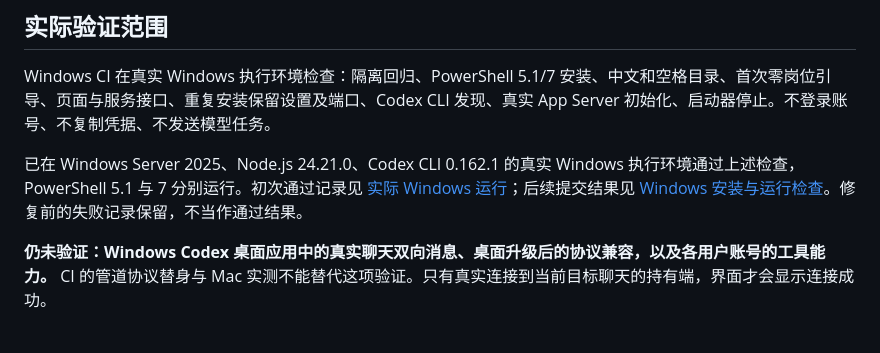
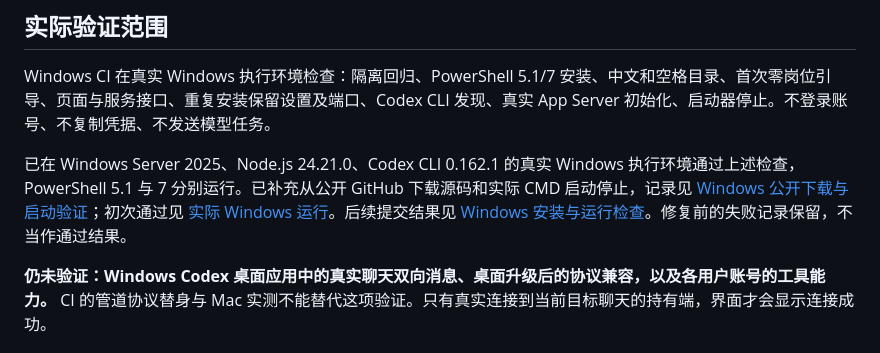
Before and after one commit to Let-Lee/one-person-company, a Markdown page: docs/windows.md, the part around the change. GitHub-like rendering.

Commit message:
Document verified Windows public installation and polish the quick start

```diff
--- a/docs/windows.md
+++ b/docs/windows.md
@@ -37,7 +37,7 @@ Windows 原生运行和 WSL 使用各自的程序与路径。本入口面向原
 
 Windows CI 在真实 Windows 执行环境检查：隔离回归、PowerShell 5.1/7 安装、中文和空格目录、首次零岗位引导、页面与服务接口、重复安装保留设置及端口、Codex CLI 发现、真实 App Server 初始化、启动器停止。不登录账号、不复制凭据、不发送模型任务。
 
-已在 Windows Server 2025、Node.js 24.21.0、Codex CLI 0.162.1 的真实 Windows 执行环境通过上述检查，PowerShell 5.1 与 7 分别运行。初次通过记录见 [实际 Windows 运行](https://github.com/Let-Lee/one-person-company/actions/runs/38692524440)；后续提交结果见 [Windows 安装与运行检查](https://github.com/Let-Lee/one-person-company/actions/workflows/windows.yml)。修复前的失败记录保留，不当作通过结果。
+已在 Windows Server 2025、Node.js 24.21.0、Codex CLI 0.162.1 的真实 Windows 执行环境通过上述检查，PowerShell 5.1 与 7 分别运行。已补充从公开 GitHub 下载源码和实际 CMD 启动停止，记录见 [Windows 公开下载与启动验证](https://github.com/Let-Lee/one-person-company/actions/runs/38695169514)；初次通过见 [实际 Windows 运行](https://github.com/Let-Lee/one-person-company/actions/runs/38692524440)。后续提交结果见 [Windows 安装与运行检查](https://github.com/Let-Lee/one-person-company/actions/workflows/windows.yml)。修复前的失败记录保留，不当作通过结果。
 
 **仍未验证：Windows Codex 桌面应用中的真实聊天双向消息、桌面升级后的协议兼容，以及各用户账号的工具能力。** CI 的管道协议替身与 Mac 实测不能替代这项验证。只有真实连接到当前目标聊天的持有端，界面才会显示连接成功。
 
```
Also changed, not shown: README.md (+1 -1 lines).
